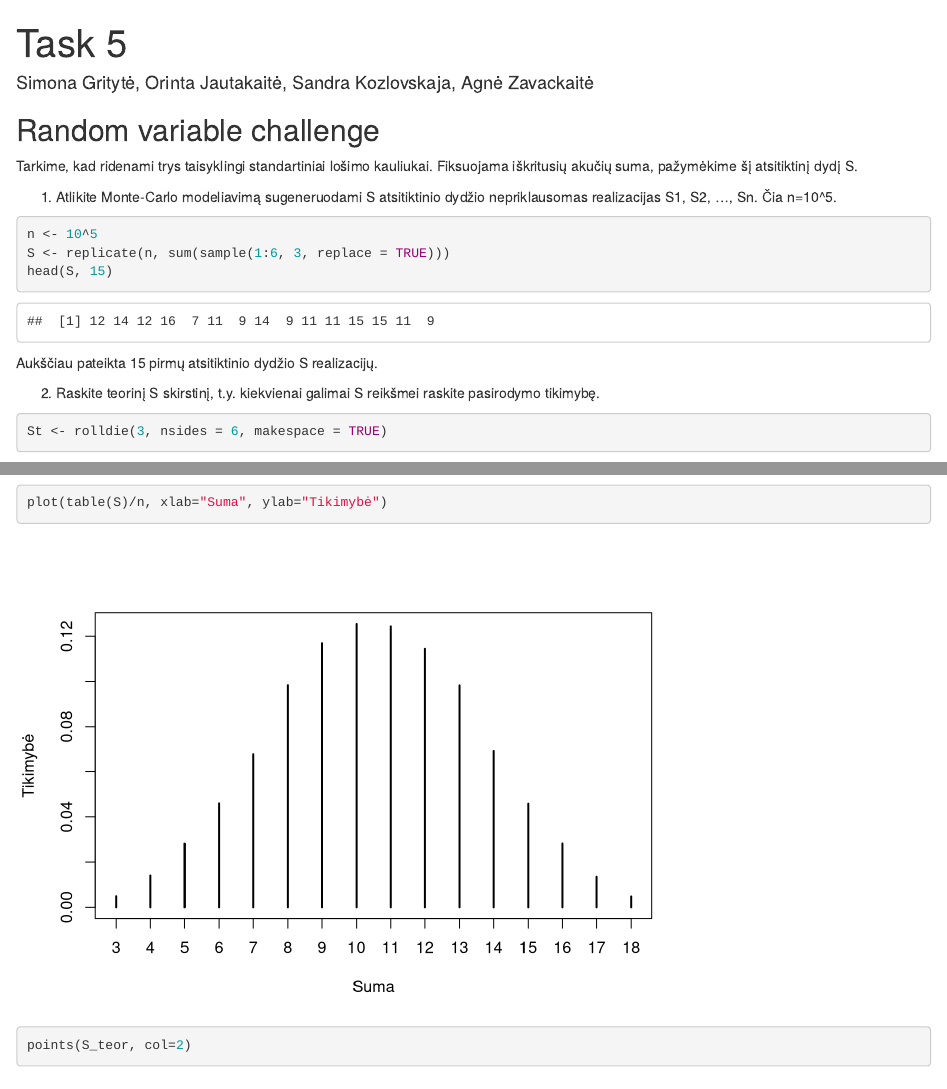
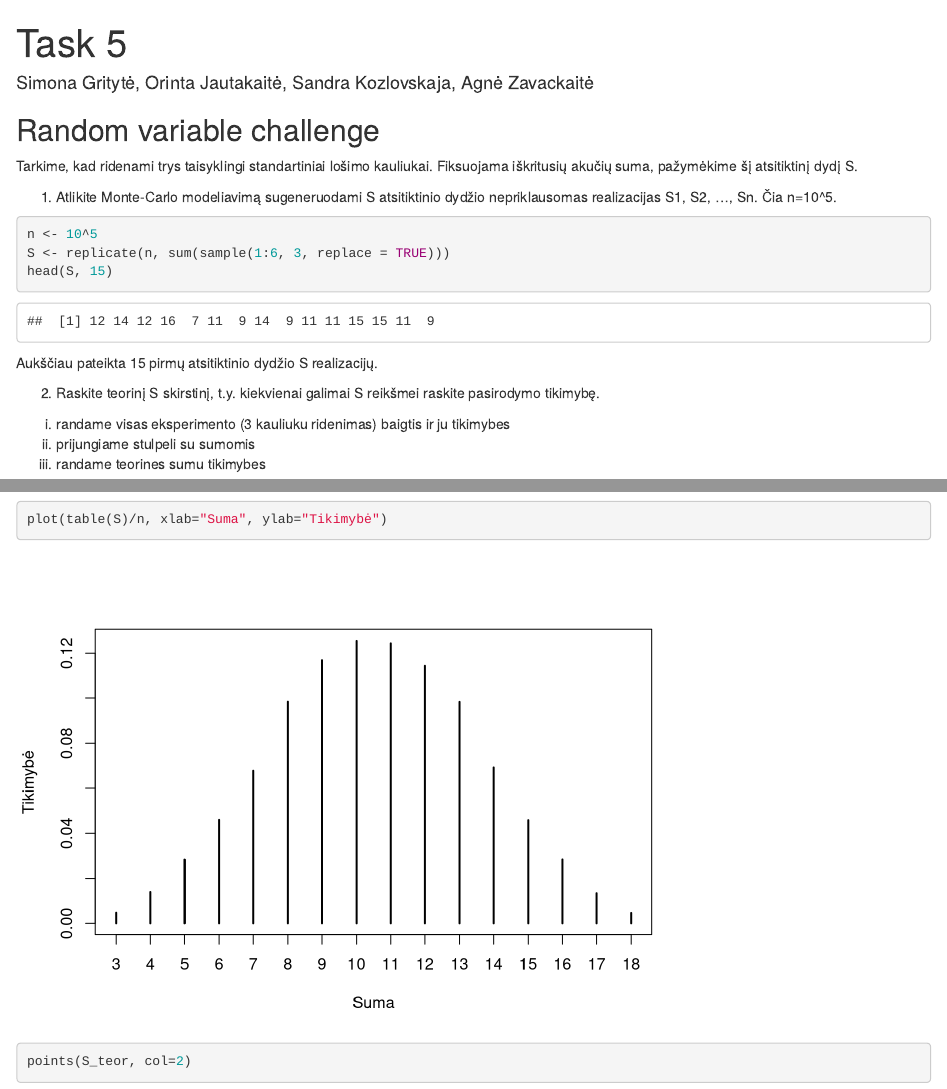
Before and after one commit to zagnyte/Econometrics1, an R Markdown document (task5/task5.Rmd): the page in a window 1100 px wide, from its top, and a second part further down, joined at a grey line. Rendered offline with R 4.5, knitr and Pandoc, with nearby package versions; code that draws random numbers runs with fixed seeds of ours; some code elsewhere in the file could not run offline.

Commit message:
Update task5.Rmd

````diff
--- a/task5/task5.Rmd
+++ b/task5/task5.Rmd
@@ -24,6 +24,9 @@ head(S, 15)
 Aukščiau pateikta 15 pirmų atsitiktinio dydžio S realizacijų.
 
 2. Raskite teorinį S skirstinį, t.y. kiekvienai galimai S reikšmei raskite pasirodymo tikimybę.
+ i) randame visas eksperimento (3 kauliuku ridenimas) baigtis ir ju tikimybes
+ ii) prijungiame stulpeli su sumomis
+ iii) randame teorines sumu tikimybes
 
 ```{r}
 St <- rolldie(3, nsides = 6, makespace = TRUE)
````
Also changed, not shown: task5/task5.Rmd (2 more changed lines).
